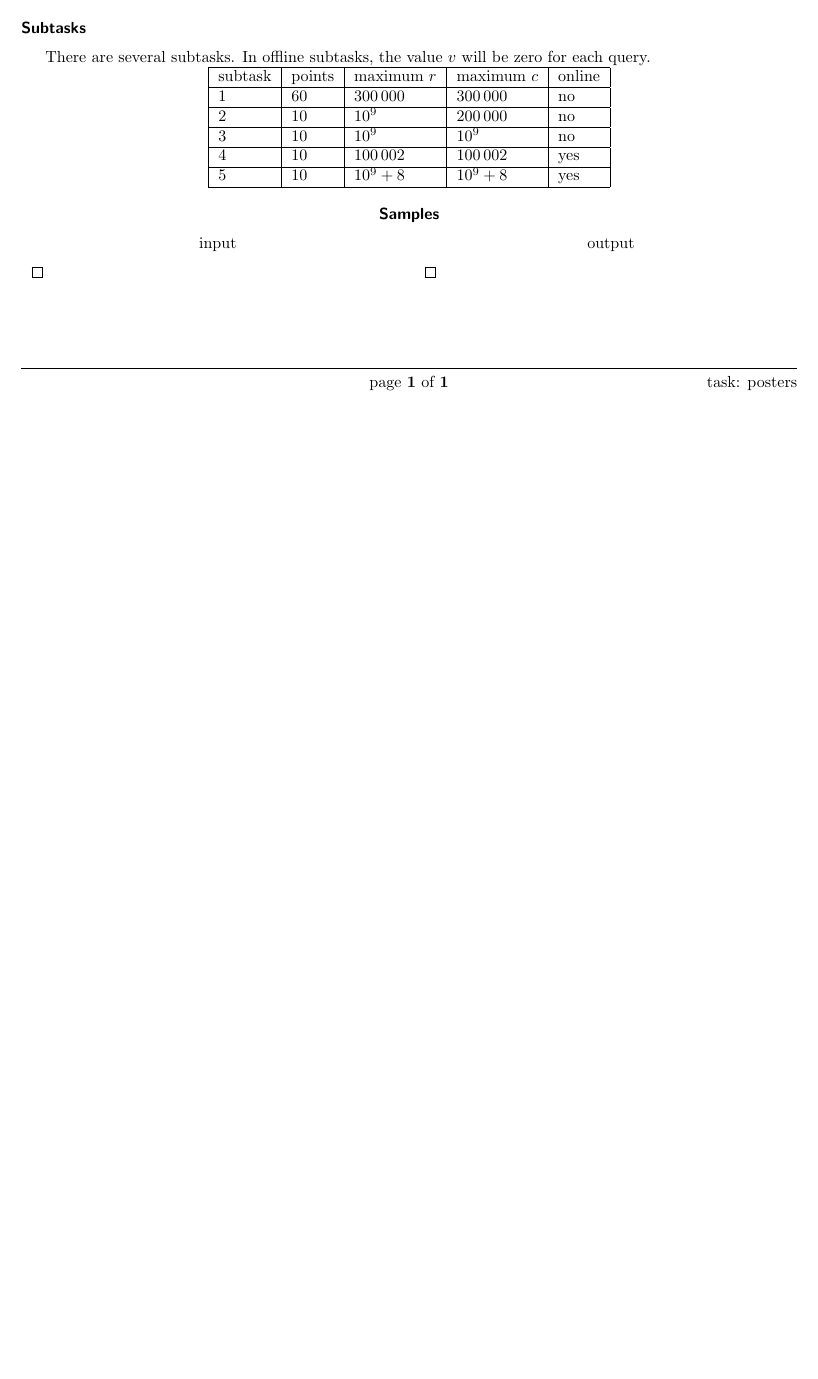
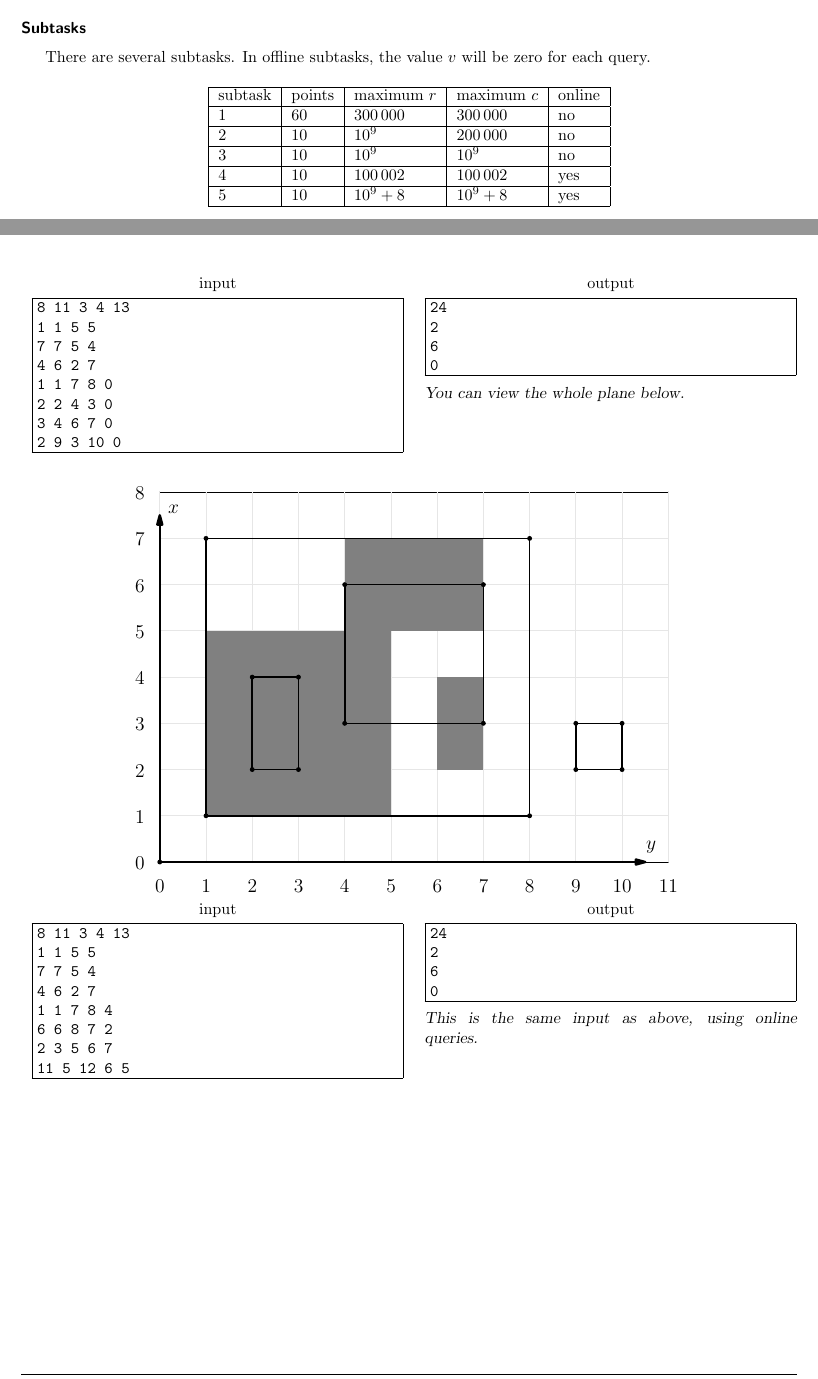
Before and after one commit to fabik/cpspc2017, a LaTeX document (statements/src/lang-en/day-sk/posters.tex): part of the page before the commit and two parts of pages 1 and 2 of 2 after it, the two joined at a grey line, cut so that both start at the same text, the shorter picture padded with empty space. Compiled offline with pdfLaTeX.

Commit message:
Posters (sk-day) statement ~finished

```diff
--- a/statements/src/lang-en/day-sk/posters.tex
+++ b/statements/src/lang-en/day-sk/posters.tex
@@ -56,6 +56,8 @@ For each query output one line containing a single number: Answer to the query.
 
 There are several subtasks. In offline subtasks, the value $v$ will be zero for each query.
 
+\bigskip
+
 \centering
 \begin{tabular}{|l|l|l|l|l|}
 \hline
@@ -72,10 +74,41 @@ subtask & points & maximum $r$  & maximum $c$   & online    \\ \hline
 
 
 \sampleIN
+8 11 3 4 13
+1 1 5 5
+7 7 5 4
+4 6 2 7
+1 1 7 8 0
+2 2 4 3 0
+3 4 6 7 0
+2 9 3 10 0
 \sampleOUT
+24
+2
+6
+0
 \sampleCOMMENT
+You can view the whole plane below.
 \sampleEND
 \center{
-%TODO: \includegraphics[width=12cm]{img/posters.pdf}
+\includegraphics[width=12cm]{img/posters.pdf}
 }
+
+\sampleIN
+8 11 3 4 13
+1 1 5 5
+7 7 5 4
+4 6 2 7
+1 1 7 8 4
+6 6 8 7 2
+2 3 5 6 7
+11 5 12 6 5
+\sampleOUT
+24
+2
+6
+0
+\sampleCOMMENT
+This is the same input as above, using online queries.
+\sampleEND
 \end{document}
```
Also changed, not shown: statements/img/posters.pdf (added), 1 other file.
